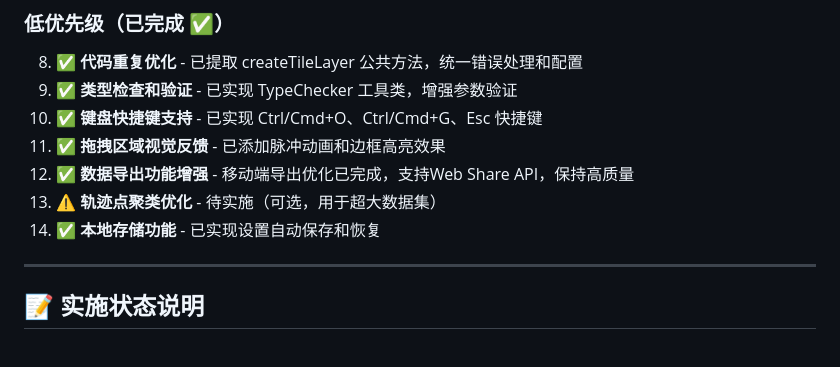
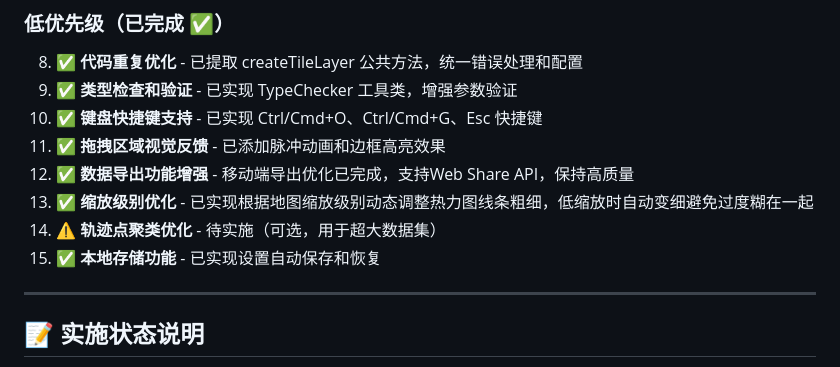
Before and after one commit to dadongshangu/cycling-heatmap-web, a Markdown page: doc/OPTIMIZATION_SUGGESTIONS.md, the part around the change. Drawn GitHub-style.

Commit message:
docs: update documentation for zoom level optimization
- Add zoom level optimization to optimization suggestions
- Update developer guide with zoom adaptive feature
- Update README with new feature description
- Document the dynamic line thickness adjustment based on zoom level

```diff
--- a/doc/OPTIMIZATION_SUGGESTIONS.md
+++ b/doc/OPTIMIZATION_SUGGESTIONS.md
@@ -733,8 +733,9 @@ loadSettings() {
 10. ✅ **键盘快捷键支持** - 已实现 Ctrl/Cmd+O、Ctrl/Cmd+G、Esc 快捷键
 11. ✅ **拖拽区域视觉反馈** - 已添加脉冲动画和边框高亮效果
 12. ✅ **数据导出功能增强** - 移动端导出优化已完成，支持Web Share API，保持高质量
-13. ⚠️ **轨迹点聚类优化** - 待实施（可选，用于超大数据集）
-14. ✅ **本地存储功能** - 已实现设置自动保存和恢复
+13. ✅ **缩放级别优化** - 已实现根据地图缩放级别动态调整热力图线条粗细，低缩放时自动变细避免过度糊在一起
+14. ⚠️ **轨迹点聚类优化** - 待实施（可选，用于超大数据集）
+15. ✅ **本地存储功能** - 已实现设置自动保存和恢复
 
 ---
 
```
Also changed, not shown: README.md (+1 -0 lines), doc/DEVELOPER_GUIDE.md (+2 -0 lines).
